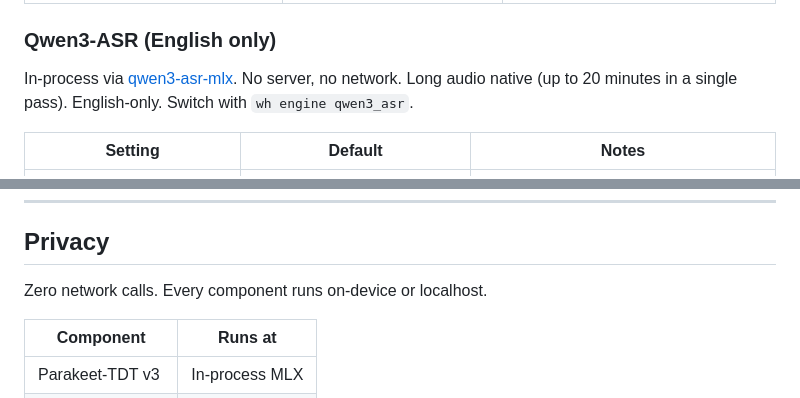
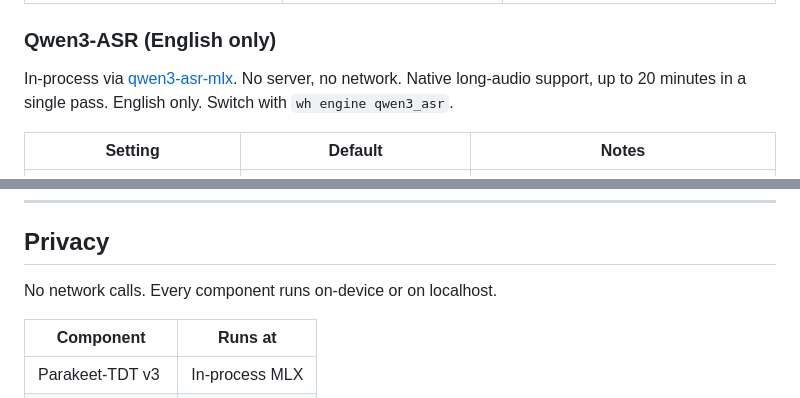
Before and after one commit to gabrimatic/local-whisper, a Markdown page: README.md, 2 parts joined by grey strips. Rendered like a GitHub page.

```diff
--- a/README.md
+++ b/README.md
@@ -94,7 +95,7 @@ In-process via [parakeet-mlx](https://github.com/senstella/parakeet-mlx). No ser
 
 ### Qwen3-ASR (English only)
 
-In-process via [qwen3-asr-mlx](https://github.com/gabrimatic/qwen3-asr-mlx). No server, no network. Long audio native (up to 20 minutes in a single pass). English-only. Switch with `wh engine qwen3_asr`.
+In-process via [qwen3-asr-mlx](https://github.com/gabrimatic/qwen3-asr-mlx). No server, no network. Native long-audio support, up to 20 minutes in a single pass. English only. Switch with `wh engine qwen3_asr`.
 
 | Setting | Default | Notes |
 |---------|---------|-------|
@@ -440,7 +441,7 @@ voice = "af_sky"           # See voice table in README for all available presets
 
 ## Privacy
 
-Zero network calls. Every component runs on-device or localhost.
+No network calls. Every component runs on-device or on localhost.
 
 | Component | Runs at |
 |-----------|---------|
```
Also changed, not shown: other parts of README.md (+12 -11 lines).
